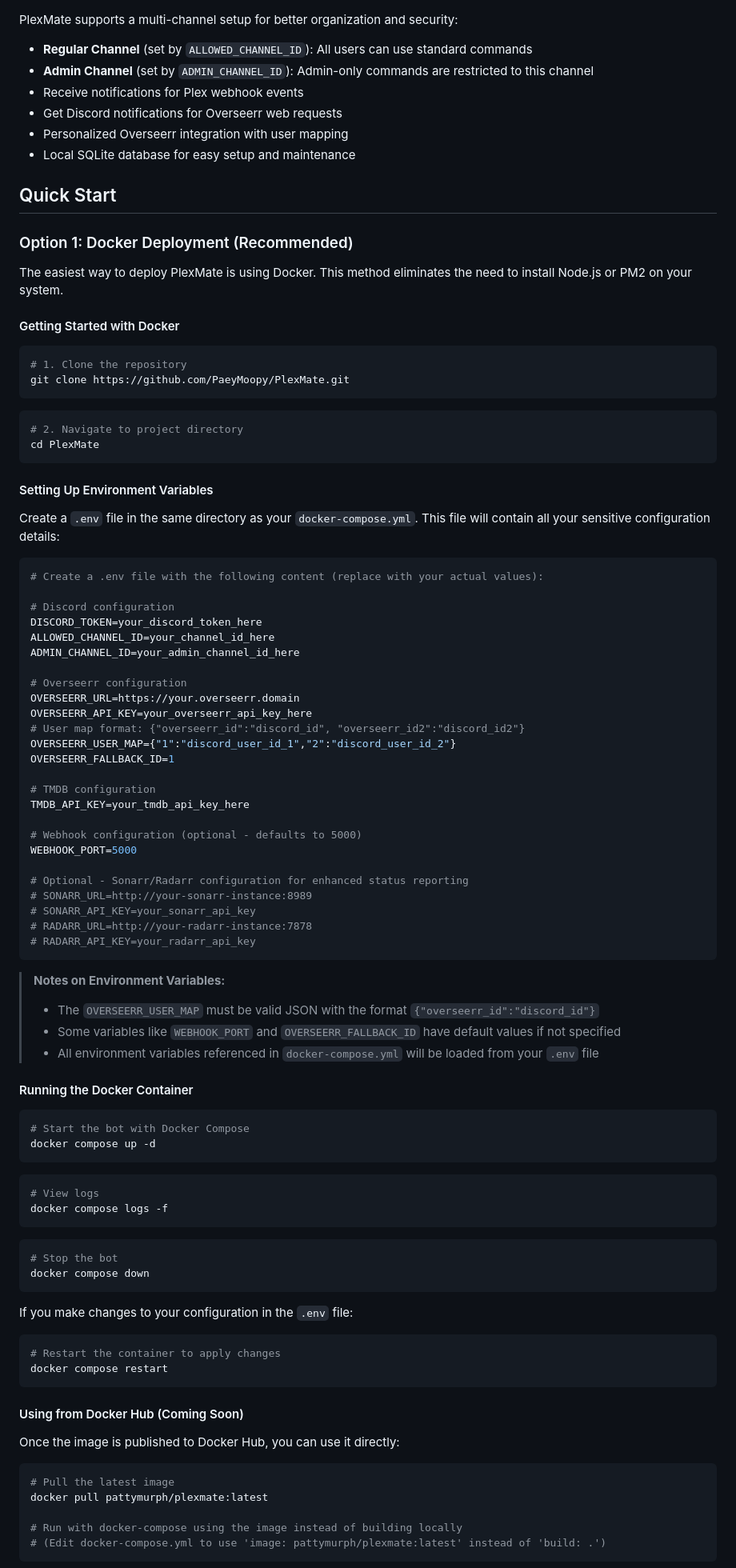
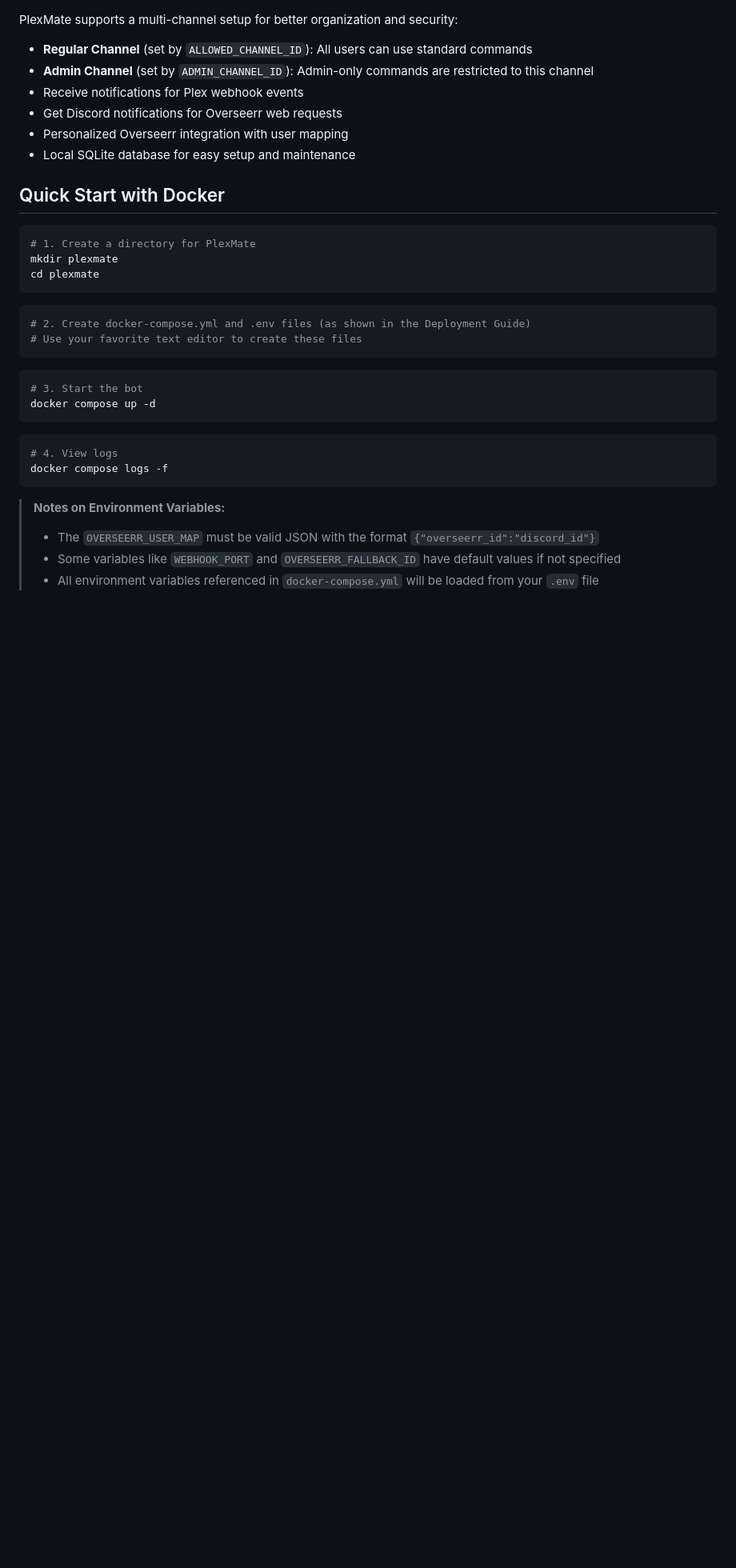
Before and after one commit to PaeyMoopy/PlexMate, a Markdown page: README.md, the part around one of its changes. Shown at 80% size. Rendered like a GitHub page; blank space fills up the shorter version.

Commit message:
docs: simplify quick start guide with Docker-focused instructions

````diff
--- a/README.md
+++ b/README.md
@@ -199,94 +199,30 @@ PlexMate supports a multi-channel setup for better organization and security:
 - Personalized Overseerr integration with user mapping
 - Local SQLite database for easy setup and maintenance
 
-## Quick Start
-
-### Option 1: Docker Deployment (Recommended)
-
-The easiest way to deploy PlexMate is using Docker. This method eliminates the need to install Node.js or PM2 on your system.
-
-#### Getting Started with Docker
+## Quick Start with Docker
 
 ```bash
-# 1. Clone the repository
-git clone https://github.com/PaeyMoopy/PlexMate.git
+# 1. Create a directory for PlexMate
+mkdir plexmate
+cd plexmate
 ```
 
 ```bash
-# 2. Navigate to project directory
-cd PlexMate
+# 2. Create docker-compose.yml and .env files (as shown in the Deployment Guide)
+# Use your favorite text editor to create these files
 ```
 
-#### Setting Up Environment Variables
-
-Create a `.env` file in the same directory as your `docker-compose.yml`. This file will contain all your sensitive configuration details:
+```bash
+# 3. Start the bot
+docker compose up -d
+```
 
 ```bash
-# Create a .env file with the following content (replace with your actual values):
-
-# Discord configuration
-DISCORD_TOKEN=your_discord_token_here
-ALLOWED_CHANNEL_ID=your_channel_id_here
-ADMIN_CHANNEL_ID=your_admin_channel_id_here
-
-# Overseerr configuration
-OVERSEERR_URL=https://your.overseerr.domain
-OVERSEERR_API_KEY=your_overseerr_api_key_here
-# User map format: {"overseerr_id":"discord_id", "overseerr_id2":"discord_id2"}
-OVERSEERR_USER_MAP={"1":"discord_user_id_1","2":"discord_user_id_2"}
-OVERSEERR_FALLBACK_ID=1
-
-# TMDB configuration
-TMDB_API_KEY=your_tmdb_api_key_here
-
-# Webhook configuration (optional - defaults to 5000)
-WEBHOOK_PORT=5000
-
-# Optional - Sonarr/Radarr configuration for enhanced status reporting
-# SONARR_URL=http://your-sonarr-instance:8989
-# SONARR_API_KEY=your_sonarr_api_key
-# RADARR_URL=http://your-radarr-instance:7878
-# RADARR_API_KEY=your_radarr_api_key
+# 4. View logs
+docker compose logs -f
 ```
 
 > **Notes on Environment Variables:**
 > - The `OVERSEERR_USER_MAP` must be valid JSON with the format `{"overseerr_id":"discord_id"}`
 > - Some variables like `WEBHOOK_PORT` and `OVERSEERR_FALLBACK_ID` have default values if not specified
 > - All environment variables referenced in `docker-compose.yml` will be loaded from your `.env` file
-
-#### Running the Docker Container
-
-```bash
-# Start the bot with Docker Compose
-docker compose up -d
-```
-
-```bash
-# View logs
-docker compose logs -f
-```
-
-```bash
-# Stop the bot
-docker compose down
-```
-
-If you make changes to your configuration in the `.env` file:
-
-```bash
-# Restart the container to apply changes
-docker compose restart
-```
-
-#### Using from Docker Hub (Coming Soon)
-
-Once the image is published to Docker Hub, you can use it directly:
-
-```bash
-# Pull the latest image
-docker pull pattymurph/plexmate:latest
-
-# Run with docker-compose using the image instead of building locally
-# (Edit docker-compose.yml to use 'image: pattymurph/plexmate:latest' instead of 'build: .')
-```
-
````
Also changed, not shown: other parts of README.md (+0 -60 lines).
